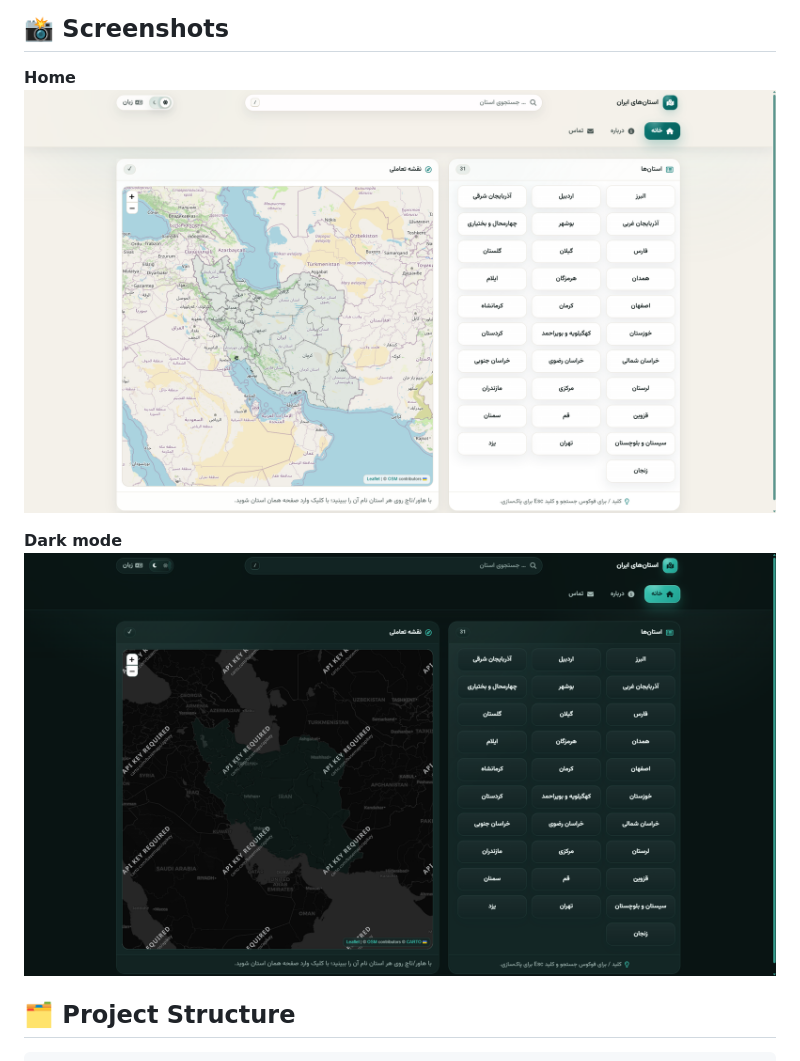
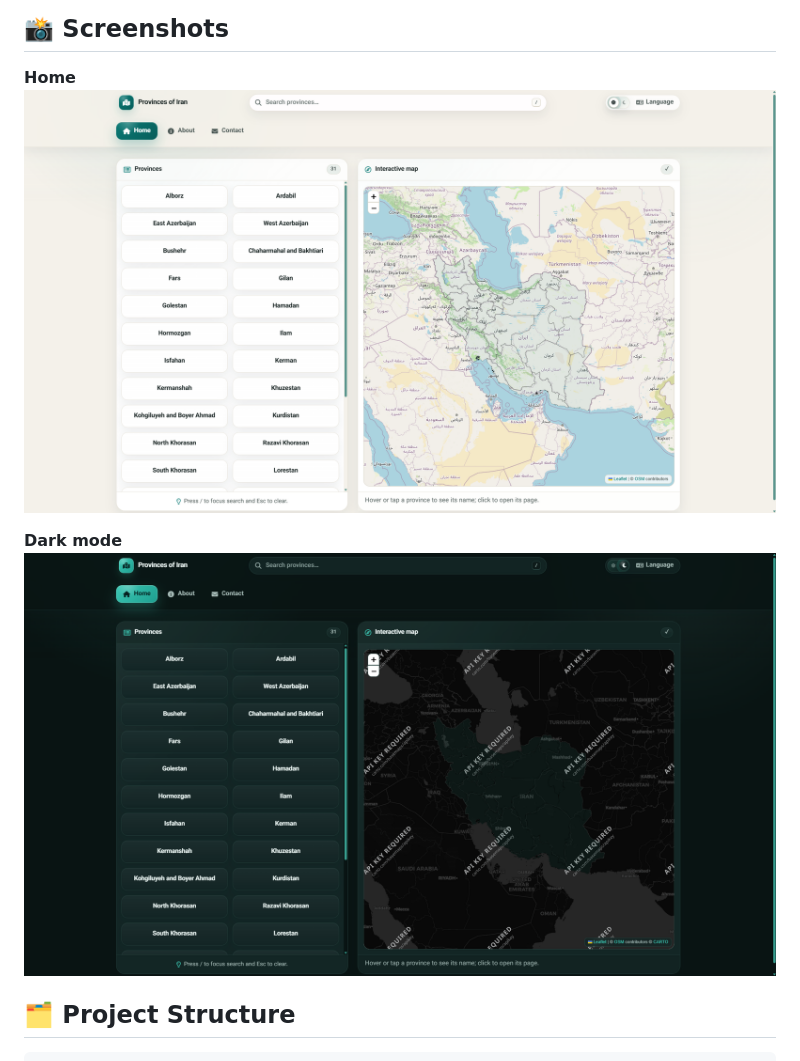
Before and after one commit to power0matin/iran-provinces, a Markdown page: README.md, the part around the change. GitHub-like rendering; pictures changed too: images/new_version_preview_dark_en.png (added), images/new_version_preview_light_en.png (added).

Commit message:
docs: update README English screenshots

```diff
--- a/README.md
+++ b/README.md
@@ -62,10 +62,10 @@ A modern, responsive, bilingual (FA/EN) web app to **explore Iran’s provinces*
 ## 📸 Screenshots
 
 **Home**
-![Homepage](images/new_version_preview_light.png)
+![Homepage](images/new_version_preview_light_en.png)
 
 **Dark mode**
-![Dark Mode](images/new_version_preview_dark.png)
+![Dark Mode](images/new_version_preview_dark_en.png)
 
 ## 🗂 Project Structure
 
```
